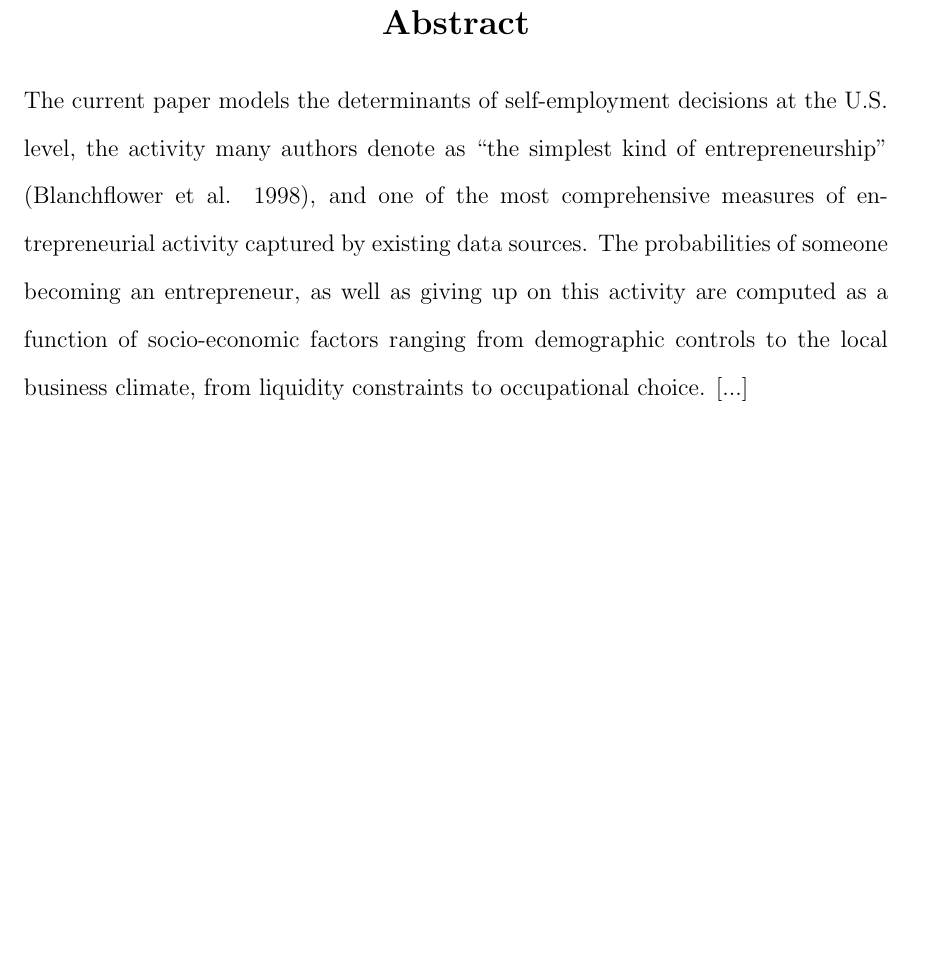
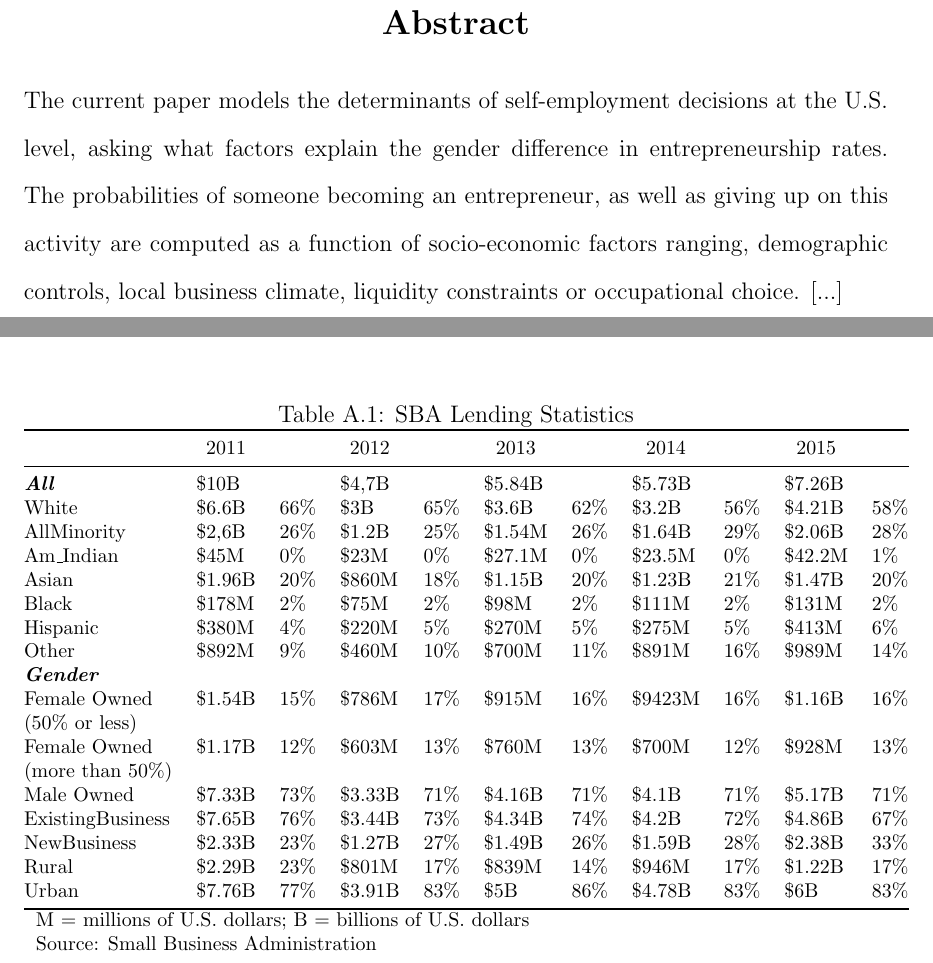
Before and after one commit to CezarMocan/Thesis, a LaTeX thesis (thesis.tex, which reads abstract.tex, acknowledgements.tex, ch-appendix/descriptive.tex): part of page 3 of 21 before the commit and two parts of pages 3 and 15 of 21 after it, the two joined at a grey line, cut so that both start at the same text, the shorter picture padded with empty space. Compiled offline with pdfLaTeX; a LaTeX package or settings file that is missing is left out.

Commit message:
added sba table

```diff
--- a/abstract.tex
+++ b/abstract.tex
@@ -1 +1 @@
-The current paper models the determinants of self-employment decisions at the U.S. level, the activity many authors denote as “the simplest kind of entrepreneurship” (Blanchflower et al. 1998), and one of the most comprehensive measures of entrepreneurial activity captured by existing data sources. The probabilities of someone becoming an entrepreneur, as well as giving up on this activity are computed as a function of  socio-economic factors ranging from demographic controls to the local business climate, from liquidity constraints to occupational choice. [...]
+The current paper models the determinants of self-employment decisions at the U.S. level, asking what factors explain the gender difference in entrepreneurship rates. The probabilities of someone becoming an entrepreneur, as well as giving up on this activity are computed as a function of  socio-economic factors ranging, demographic controls, local business climate, liquidity constraints or occupational choice. [...]
--- a/acknowledgements.tex
+++ b/acknowledgements.tex
@@ -8,7 +8,7 @@ Ioana, for always being the magical intervention in my life. I love and admire y
 
 Izzy, for being my unconditional friend, my little piece of Rio and one of the most beautifully inspiring human beings I know. \par
 
-Cezar, for being my Pushnik, my spontaneity and my spoiled, . I'm lucky to have jumped from that airplane with you. \par
+Cezar, for being my Pushnik, my spontaneity and my spoiled. I'm lucky to have jumped from that airplane with you. \par
 
 Terrace F. Club, because it exists.\par
 
--- a/ch-appendix/descriptive.tex
+++ b/ch-appendix/descriptive.tex
@@ -1 +1,33 @@
 \chapter{Descriptive Statistics\label{ch:stats}}
+% Please add the following required packages to your document preamble:
+% \usepackage{booktabs}
+\begin{table}[htb]
+\centering
+\footnotesize
+\caption{SBA Lending Statistics}
+\label{my-label}
+\begin{tabular}{@{}lllllllllll@{}}
+\toprule
+\multicolumn{1}{c}{} & \multicolumn{1}{c}{2011} & \multicolumn{1}{c}{} & \multicolumn{1}{c}{2012} & \multicolumn{1}{c}{} & \multicolumn{1}{c}{2013} & \multicolumn{1}{c}{} & \multicolumn{1}{c}{2014} & \multicolumn{1}{c}{} & \multicolumn{1}{c}{2015} &  \\ \midrule
+\textit{\textbf{All}} & \$10B & \multicolumn{1}{c}{} & \$4,7B &  & \$5.84B &  & \$5.73B &  & \$7.26B &  \\
+White & \$6.6B & 66\% & \$3B & 65\% & \$3.6B & 62\% & \$3.2B & 56\% & \$4.21B & 58\% \\
+AllMinority & \$2,6B & 26\% & \$1.2B & 25\% & \$1.54M & 26\% & \$1.64B & 29\% & \$2.06B & 28\% \\
+Am\_Indian & \$45M & 0\% & \$23M & 0\% & \$27.1M & 0\% & \$23.5M & 0\% & \$42.2M & 1\% \\
+Asian & \$1.96B & 20\% & \$860M & 18\% & \$1.15B & 20\% & \$1.23B & 21\% & \$1.47B & 20\% \\
+Black & \$178M & 2\% & \$75M & 2\% & \$98M & 2\% & \$111M & 2\% & \$131M & 2\% \\
+Hispanic & \$380M & 4\% & \$220M & 5\% & \$270M & 5\% & \$275M & 5\% & \$413M & 6\% \\
+Other & \$892M & 9\% & \$460M & 10\% & \$700M & 11\% & \$891M & 16\% & \$989M & 14\% \\
+\textit{\textbf{Gender}} &  &  &  &  &  &  &  &  &  &  \\
+Female Owned & \$1.54B & 15\% & \$786M & 17\% & \$915M & 16\% & \$9423M & 16\% & \$1.16B & 16\% \\
+(50\% or less) & & & & & & & & & & &
+Female Owned& \$1.17B & 12\% & \$603M & 13\% & \$760M & 13\% & \$700M & 12\% & \$928M & 13\% \\
+(more than 50\%) & & & & & & & & & & &
+Male Owned & \$7.33B & 73\% & \$3.33B & 71\% & \$4.16B & 71\% & \$4.1B & 71\% & \$5.17B & 71\% \\
+ExistingBusiness & \$7.65B & 76\% & \$3.44B & 73\% & \$4.34B & 74\% & \$4.2B & 72\% & \$4.86B & 67\% \\
+NewBusiness & \$2.33B & 23\% & \$1.27B & 27\% & \$1.49B & 26\% & \$1.59B & 28\% & \$2.38B & 33\% \\
+Rural & \$2.29B & 23\% & \$801M & 17\% & \$839M & 14\% & \$946M & 17\% & \$1.22B & 17\% \\
+Urban & \$7.76B & 77\% & \$3.91B & 83\% & \$5B & 86\% & \$4.78B & 83\% & \$6B & 83\% \\ \bottomrule
+\multicolumn{11}{l}{\footnotesize M = millions of U.S. dollars; B = billions of U.S. dollars}\\
+\multicolumn{11}{l}{\footnotesize Source: Small Business Administration}\\
+\end{tabular}
+\end{table}
--- a/thesis.tex
+++ b/thesis.tex
@@ -16,10 +16,12 @@
 % Also see the "ifodd" command below to disable more frontmatter
 %\documentclass[12pt]{puthesis}
 
+\usepackage{booktabs}
+
 %%%%%%%%%%%%%%%%%%%%%%%%%%%%%%%%%%%%%%%%%%%%%%%%%%%%%%%%%%%%%\
 %%%% Author & title page info
 
-\title{The determinants of gender differences in U.S. entrepreneurship decisions: an Empirical Analysis}
+\title{The determinants of gender differences in u.s. entrepreneurship decisions: an empirical analysis}
 
 \submitted{April 5th, 2016}  % degree conferral date (January, April, June, September, or November)
 \copyrightyear{2016}  % year in which the copyright is secured by publication of the dissertation.
```
